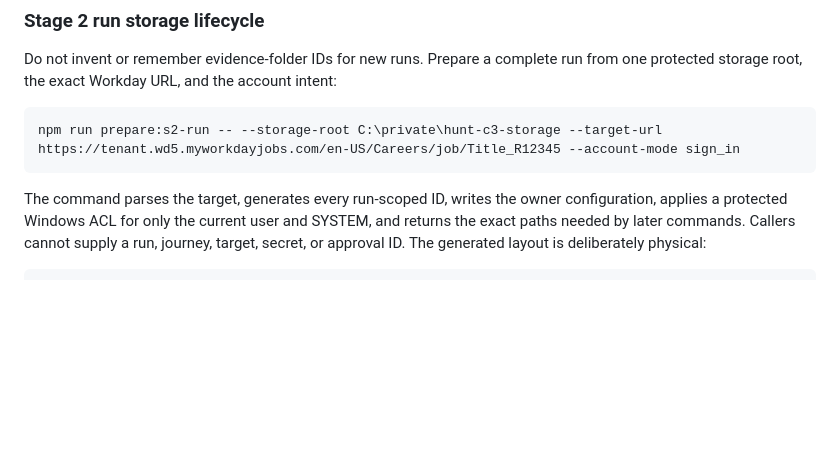
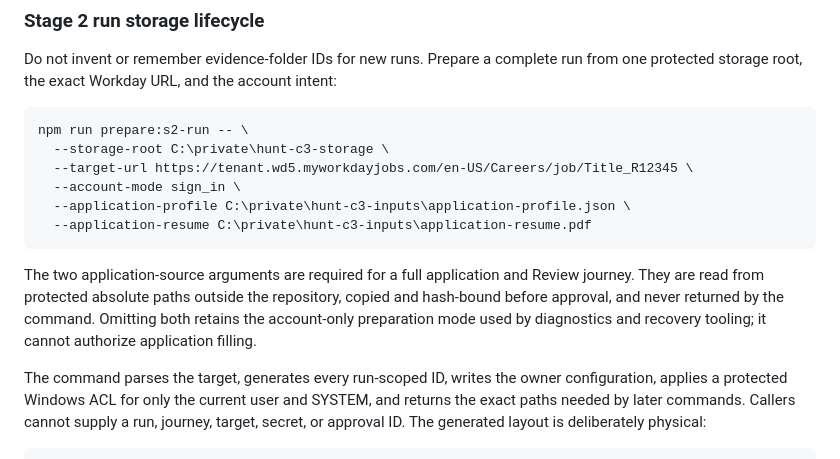
Before and after one commit to Micsushi/hunt, a Markdown page: executioner/README.md, the part around the change. GitHub-like rendering; blank space fills up the shorter version.

Commit message:
docs(c3): document protected application inputs

````diff
--- a/executioner/README.md
+++ b/executioner/README.md
@@ -170,8 +170,19 @@ run from one protected storage root, the exact Workday URL, and the account
 intent:
 
 ```text
-npm run prepare:s2-run -- --storage-root C:\private\hunt-c3-storage --target-url https://tenant.wd5.myworkdayjobs.com/en-US/Careers/job/Title_R12345 --account-mode sign_in
+npm run prepare:s2-run -- \
+  --storage-root C:\private\hunt-c3-storage \
+  --target-url https://tenant.wd5.myworkdayjobs.com/en-US/Careers/job/Title_R12345 \
+  --account-mode sign_in \
+  --application-profile C:\private\hunt-c3-inputs\application-profile.json \
+  --application-resume C:\private\hunt-c3-inputs\application-resume.pdf
 ```
+
+The two application-source arguments are required for a full application and
+Review journey. They are read from protected absolute paths outside the
+repository, copied and hash-bound before approval, and never returned by the
+command. Omitting both retains the account-only preparation mode used by
+diagnostics and recovery tooling; it cannot authorize application filling.
 
 The command parses the target, generates every run-scoped ID, writes the owner
 configuration, applies a protected Windows ACL for only the current user and
````
Also changed, not shown: executioner/docs/authenticated-catalog-testing.md (+8 -1 lines).
